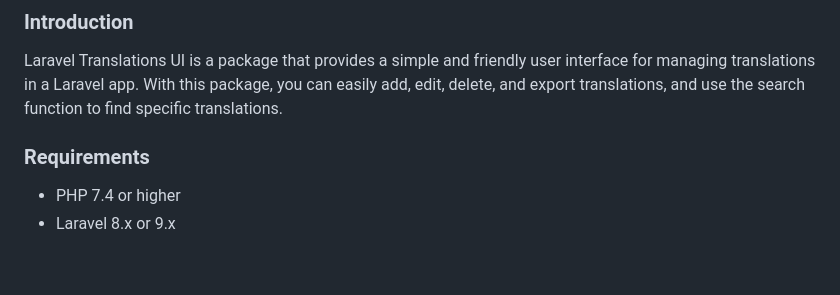
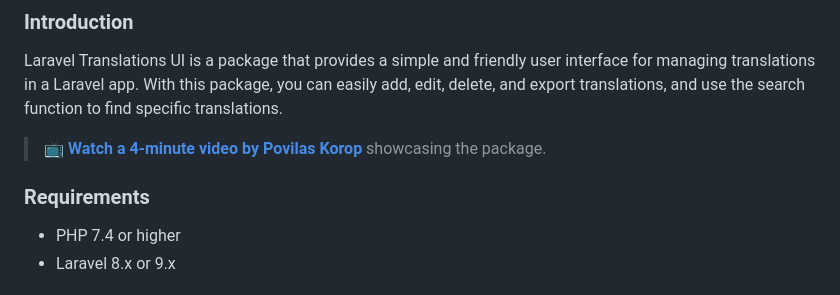
Before and after one commit to MohmmedAshraf/laravel-translations, a Markdown page: README.md, the part around the change. GitHub-like rendering; blank space fills up the shorter version.

Commit message:
Mention the demo video by @Povilas Korop

```diff
--- a/README.md
+++ b/README.md
@@ -25,7 +25,10 @@
 
 Laravel Translations UI is a package that provides a simple and friendly user interface for managing translations in a Laravel app. With this package, you can easily add, edit, delete, and export translations, and use the search function to find specific translations.
 
+> 📺 **[Watch a 4-minute video by Povilas Korop](https://www.youtube.com/watch?v=lYkgXnwnVbw)** showcasing the package.
+
 ### Requirements
+
 - PHP 7.4 or higher
 - Laravel 8.x or 9.x
 
```
